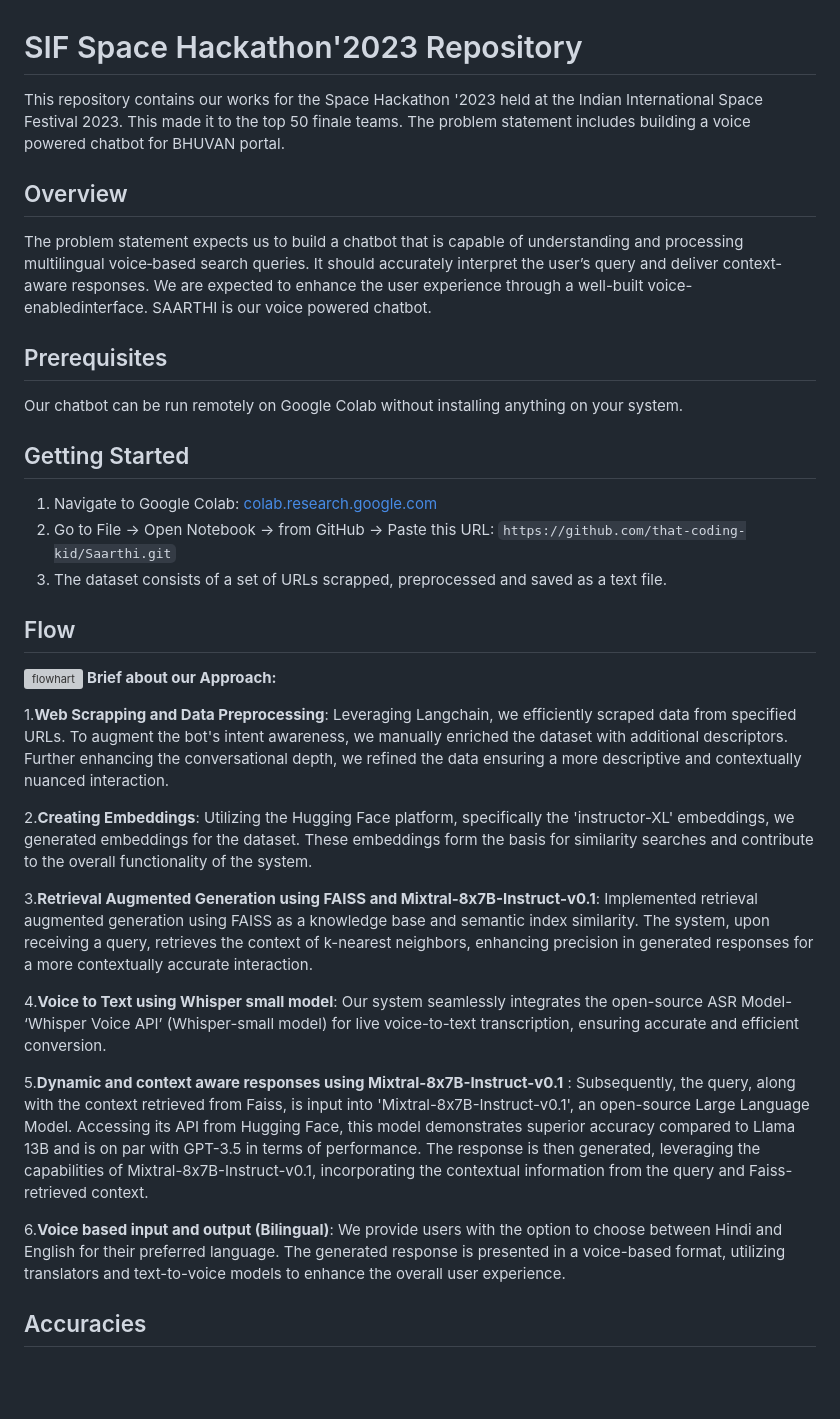
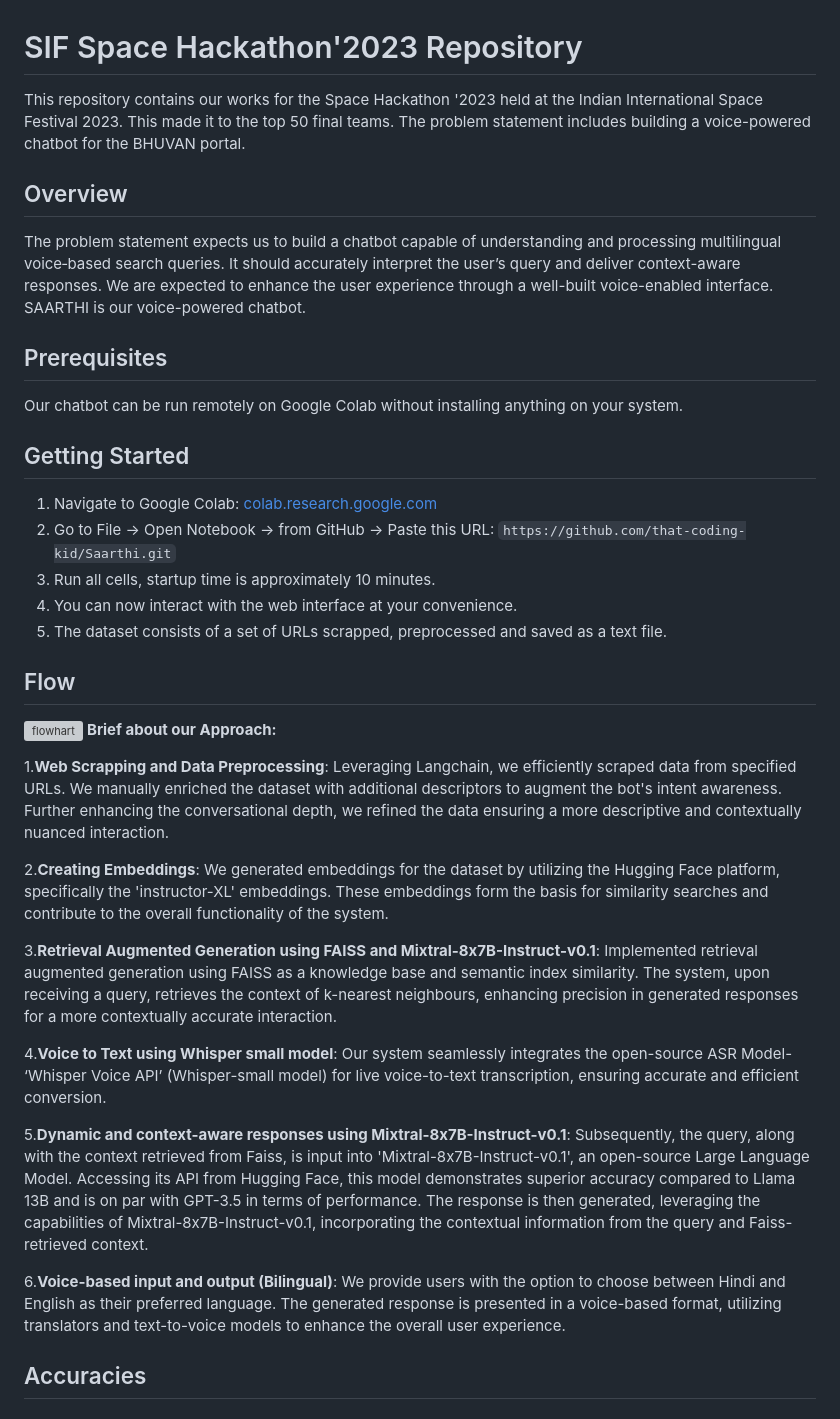
Before and after one commit to that-coding-kid/Saarthi, a Markdown page: README.md, the part around the change. Rendered like a GitHub page; blank space fills up the shorter version; grey boxes are pictures that could not be loaded.

```diff
--- a/README.md
+++ b/README.md
@@ -1,9 +1,9 @@
 # SIF Space Hackathon'2023 Repository
 
-This repository contains our works for the Space Hackathon '2023 held at the Indian International Space Festival 2023. This made it to the top 50 finale teams. The problem statement includes building a voice powered chatbot for BHUVAN portal.
+This repository contains our works for the Space Hackathon '2023 held at the Indian International Space Festival 2023. This made it to the top 50 final teams. The problem statement includes building a voice-powered chatbot for the BHUVAN portal.
 
 ## Overview
-The problem statement expects us to build a chatbot that is capable of understanding and processing multilingual voice‐based search queries. It should accurately interpret the user’s query and deliver context-aware responses. We are expected to enhance the user experience through a well-built voice-enabledinterface. SAARTHI is our voice powered chatbot.
+The problem statement expects us to build a chatbot capable of understanding and processing multilingual voice‐based search queries. It should accurately interpret the user’s query and deliver context-aware responses. We are expected to enhance the user experience through a well-built voice-enabled interface. SAARTHI is our voice-powered chatbot.
 
 ## Prerequisites
 
@@ -13,23 +13,25 @@ Our chatbot can be run remotely on Google Colab without installing anything on y
 
 1. Navigate to Google Colab: [colab.research.google.com](https://colab.research.google.com/)
 2. Go to File -> Open Notebook -> from GitHub -> Paste this URL: `https://github.com/that-coding-kid/Saarthi.git`
-3. The dataset consists of a set of URLs scrapped, preprocessed and saved as a text file.
+3. Run all cells, startup time is approximately 10 minutes.
+4. You can now interact with the web interface at your convenience.
+5. The dataset consists of a set of URLs scrapped, preprocessed and saved as a text file.
 
 ## Flow
 ![flowhart](https://github.com/that-coding-kid/Saarthi/assets/120119962/e39cff30-e044-4313-9c64-961f49072c5d)
 **Brief about our Approach:**
 
-1.**Web Scrapping and Data Preprocessing**: Leveraging Langchain, we efficiently scraped data from specified URLs. To augment the bot's intent awareness, we manually enriched the dataset with additional descriptors. Further enhancing the conversational depth, we refined the data ensuring a more descriptive and contextually nuanced interaction.
+1.**Web Scrapping and Data Preprocessing**: Leveraging Langchain, we efficiently scraped data from specified URLs. We manually enriched the dataset with additional descriptors to augment the bot's intent awareness. Further enhancing the conversational depth, we refined the data ensuring a more descriptive and contextually nuanced interaction.
 
-2.**Creating Embeddings**: Utilizing the Hugging Face platform, specifically the 'instructor-XL' embeddings, we generated embeddings for the dataset. These embeddings form the basis for similarity searches and contribute to the overall functionality of the system.
+2.**Creating Embeddings**: We generated embeddings for the dataset by utilizing the Hugging Face platform, specifically the 'instructor-XL' embeddings. These embeddings form the basis for similarity searches and contribute to the overall functionality of the system.
 
-3.**Retrieval Augmented Generation using FAISS and Mixtral-8x7B-Instruct-v0.1**: Implemented retrieval augmented generation using FAISS as a knowledge base and semantic index similarity. The system, upon receiving a query, retrieves the context of k-nearest neighbors, enhancing precision in generated responses for a more contextually accurate interaction.
+3.**Retrieval Augmented Generation using FAISS and Mixtral-8x7B-Instruct-v0.1**: Implemented retrieval augmented generation using FAISS as a knowledge base and semantic index similarity. The system, upon receiving a query, retrieves the context of k-nearest neighbours, enhancing precision in generated responses for a more contextually accurate interaction.
 
 4.**Voice to Text using Whisper small model**: Our system seamlessly integrates the open-source ASR Model- ‘Whisper Voice API’ (Whisper-small model) for live voice-to-text transcription, ensuring accurate and efficient conversion.
 
-5.**Dynamic and context aware responses using Mixtral-8x7B-Instruct-v0.1** : Subsequently, the query, along with the context retrieved from Faiss, is input into 'Mixtral-8x7B-Instruct-v0.1', an open-source Large Language Model. Accessing its API from Hugging Face, this model demonstrates superior accuracy compared to Llama 13B and is on par with GPT-3.5 in terms of performance. The response is then generated, leveraging the capabilities of Mixtral-8x7B-Instruct-v0.1, incorporating the contextual information from the query and Faiss-retrieved context.
+5.**Dynamic and context-aware responses using Mixtral-8x7B-Instruct-v0.1**: Subsequently, the query, along with the context retrieved from Faiss, is input into 'Mixtral-8x7B-Instruct-v0.1', an open-source Large Language Model. Accessing its API from Hugging Face, this model demonstrates superior accuracy compared to Llama 13B and is on par with GPT-3.5 in terms of performance. The response is then generated, leveraging the capabilities of Mixtral-8x7B-Instruct-v0.1, incorporating the contextual information from the query and Faiss-retrieved context.
 
-6.**Voice based input and output (Bilingual)**: We provide users with the option to choose between Hindi and English for their preferred language. The generated response is presented in a voice-based format, utilizing translators and text-to-voice models to enhance the overall user experience.
+6.**Voice-based input and output (Bilingual)**: We provide users with the option to choose between Hindi and English as their preferred language. The generated response is presented in a voice-based format, utilizing translators and text-to-voice models to enhance the overall user experience.
 
 
 ## Accuracies
```
